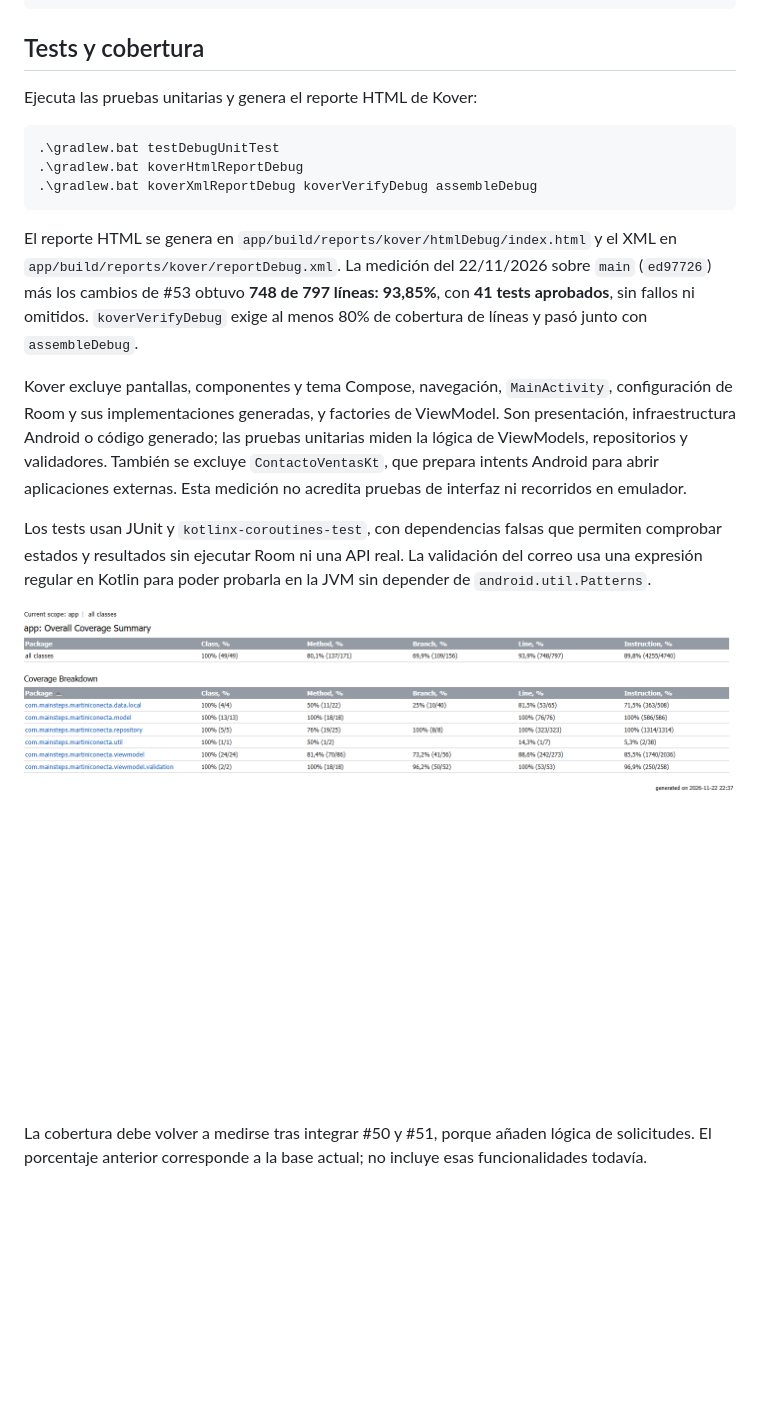
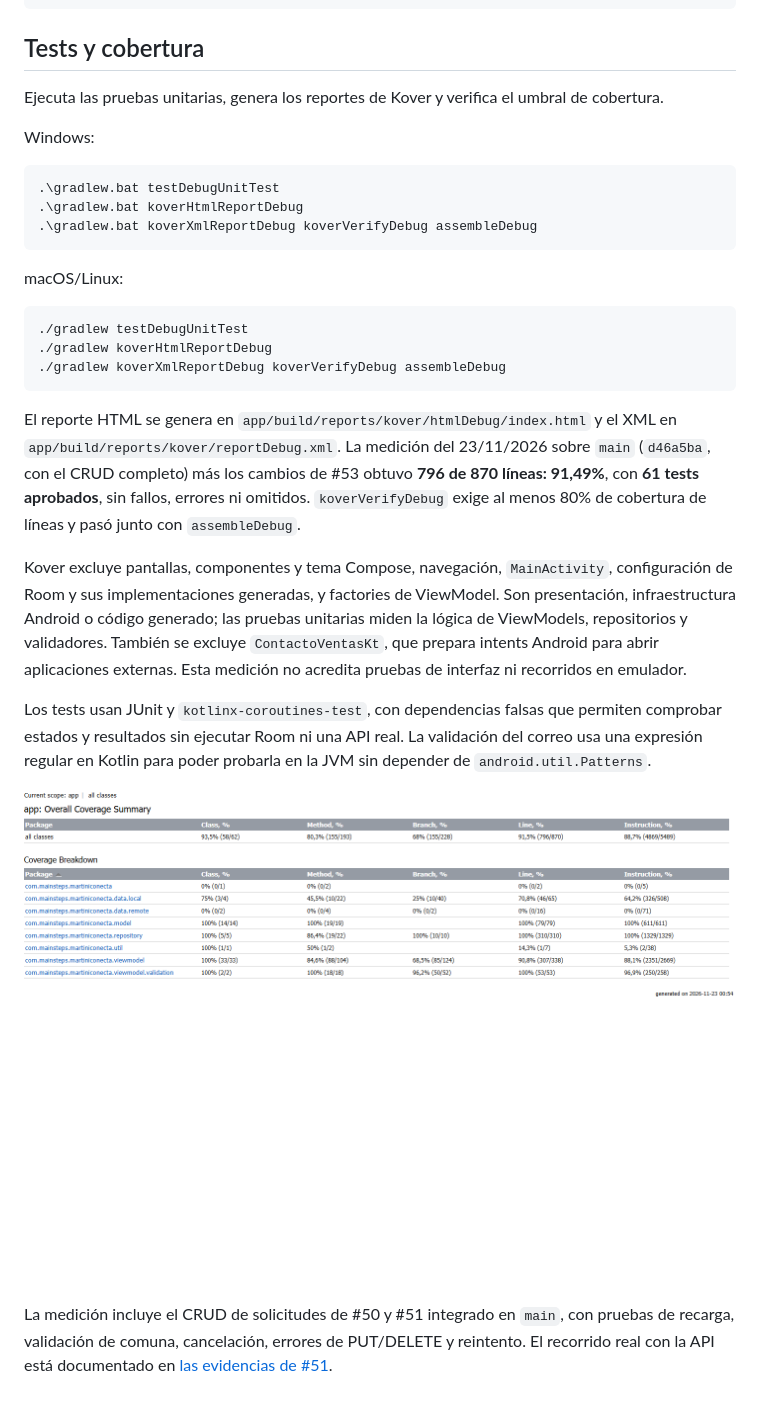
Before and after one commit to MainSteps/martini-conecta-android, a Markdown page: README.md, the part around one of its changes. Rendered like a GitHub page; pictures changed too: docs/evidencias/cobertura-kover-debug.png; blank space fills up the shorter version.

Commit message:
docs: actualizar cobertura final con CRUD integrado (#53)

````diff
--- a/README.md
+++ b/README.md
@@ -132,7 +140,9 @@ Ejemplo de respuesta:
 
 ## Tests y cobertura
 
-Ejecuta las pruebas unitarias y genera el reporte HTML de Kover:
+Ejecuta las pruebas unitarias, genera los reportes de Kover y verifica el umbral de cobertura.
+
+Windows:
 
 ```powershell
 .\gradlew.bat testDebugUnitTest
@@ -140,7 +150,15 @@ Ejecuta las pruebas unitarias y genera el reporte HTML de Kover:
 .\gradlew.bat koverXmlReportDebug koverVerifyDebug assembleDebug
 ```
 
-El reporte HTML se genera en `app/build/reports/kover/htmlDebug/index.html` y el XML en `app/build/reports/kover/reportDebug.xml`. La medición del 22/11/2026 sobre `main` (`ed97726`) más los cambios de #53 obtuvo **748 de 797 líneas: 93,85%**, con **41 tests aprobados**, sin fallos ni omitidos. `koverVerifyDebug` exige al menos 80% de cobertura de líneas y pasó junto con `assembleDebug`.
+macOS/Linux:
+
+```bash
+./gradlew testDebugUnitTest
+./gradlew koverHtmlReportDebug
+./gradlew koverXmlReportDebug koverVerifyDebug assembleDebug
+```
+
+El reporte HTML se genera en `app/build/reports/kover/htmlDebug/index.html` y el XML en `app/build/reports/kover/reportDebug.xml`. La medición del 23/11/2026 sobre `main` (`d46a5ba`, con el CRUD completo) más los cambios de #53 obtuvo **796 de 870 líneas: 91,49%**, con **61 tests aprobados**, sin fallos, errores ni omitidos. `koverVerifyDebug` exige al menos 80% de cobertura de líneas y pasó junto con `assembleDebug`.
 
 Kover excluye pantallas, componentes y tema Compose, navegación, `MainActivity`, configuración de Room y sus implementaciones generadas, y factories de ViewModel. Son presentación, infraestructura Android o código generado; las pruebas unitarias miden la lógica de ViewModels, repositorios y validadores. También se excluye `ContactoVentasKt`, que prepara intents Android para abrir aplicaciones externas. Esta medición no acredita pruebas de interfaz ni recorridos en emulador.
 
@@ -148,4 +166,4 @@ Los tests usan JUnit y `kotlinx-coroutines-test`, con dependencias falsas que pe
 
 ![Reporte de cobertura Kover Debug](docs/evidencias/cobertura-kover-debug.png)
 
-La cobertura debe volver a medirse tras integrar #50 y #51, porque añaden lógica de solicitudes. El porcentaje anterior corresponde a la base actual; no incluye esas funcionalidades todavía.
+La medición incluye el CRUD de solicitudes de #50 y #51 integrado en `main`, con pruebas de recarga, validación de comuna, cancelación, errores de PUT/DELETE y reintento. El recorrido real con la API está documentado en [las evidencias de #51](docs/evidencias/51-recorrido.md).
````
Also changed, not shown: other parts of README.md (+10 -2 lines).
